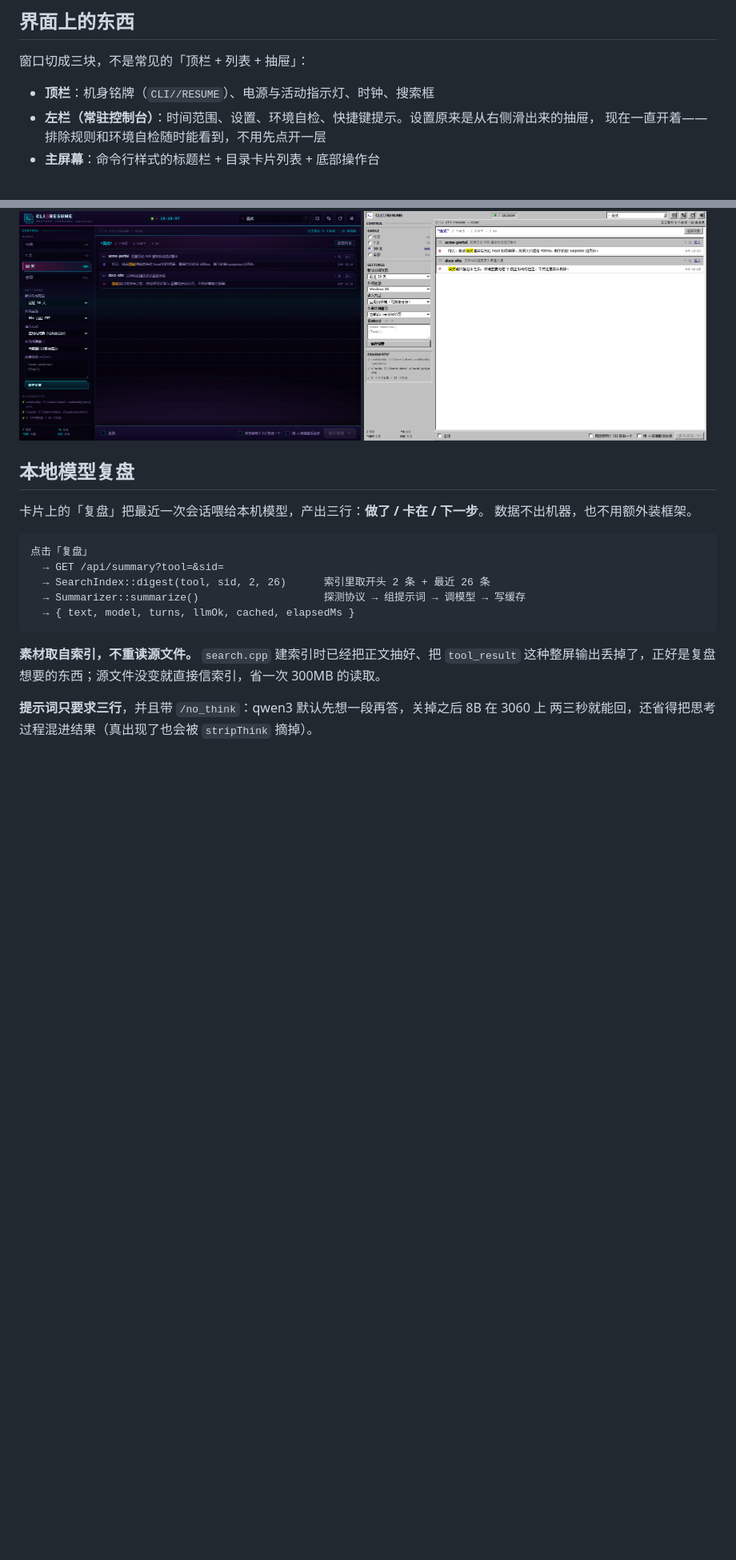
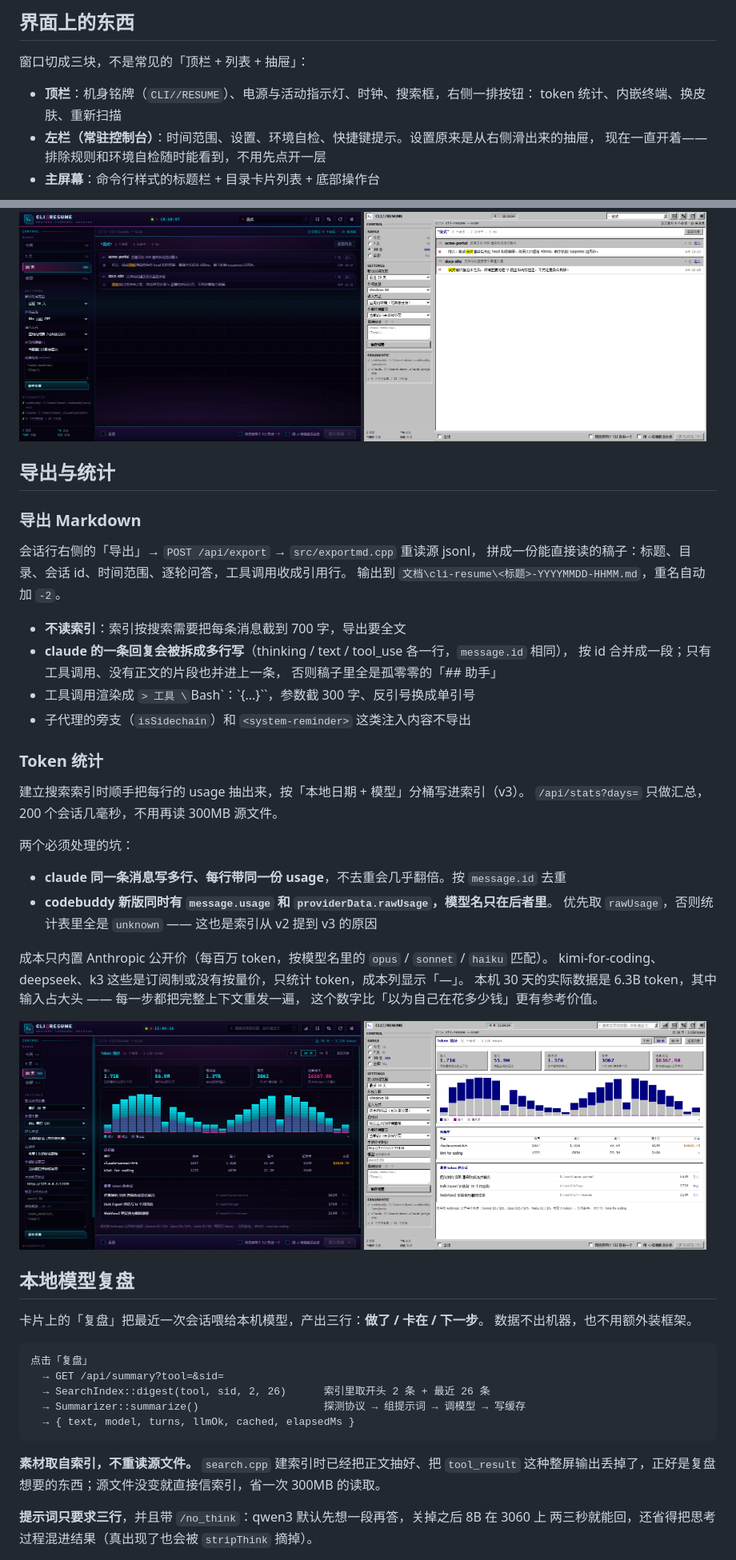
Before and after one commit to Wike-CHI/cli-resume, a Markdown page: desktop/README.md, 2 parts joined by grey strips. Shown at 80% size. Drawn GitHub-style; pictures changed too: desktop/docs/stats.png (added), desktop/docs/w98-stats.png (added); blank space fills up the shorter version.

```diff
--- a/desktop/README.md
+++ b/desktop/README.md
@@ -85,7 +85,8 @@ bin\cli-resume.exe --ui enter --shot a.png             展开并点进第一条
 
 窗口切成三块，不是常见的「顶栏 + 列表 + 抽屉」：
 
-- **顶栏**：机身铭牌（`CLI//RESUME`）、电源与活动指示灯、时钟、搜索框
+- **顶栏**：机身铭牌（`CLI//RESUME`）、电源与活动指示灯、时钟、搜索框，右侧一排按钮：
+  token 统计、内嵌终端、换皮肤、重新扫描
 - **左栏（常驻控制台）**：时间范围、设置、环境自检、快捷键提示。设置原来是从右侧滑出来的抽屉，
   现在一直开着——排除规则和环境自检随时能看到，不用先点开一层
 - **主屏幕**：命令行样式的标题栏 + 目录卡片列表 + 底部操作台
@@ -222,6 +224,40 @@ WebView2 一路重试到 60 秒超时才放弃，页面一片空白。换成 `li
 <img src="docs/search.png" width="49%" alt="霓虹：全文搜索结果">
 <img src="docs/w98-search.png" width="49%" alt="98：全文搜索结果">
 
+## 导出与统计
+
+### 导出 Markdown
+
+会话行右侧的「导出」→ `POST /api/export` → `src/exportmd.cpp` 重读源 jsonl，
+拼成一份能直接读的稿子：标题、目录、会话 id、时间范围、逐轮问答，工具调用收成引用行。
+输出到 `文档\cli-resume\<标题>-YYYYMMDD-HHMM.md`，重名自动加 `-2`。
+
+- **不读索引**：索引按搜索需要把每条消息截到 700 字，导出要全文
+- **claude 的一条回复会被拆成多行写**（thinking / text / tool_use 各一行，`message.id` 相同），
+  按 id 合并成一段；只有工具调用、没有正文的片段也并进上一条，
+  否则稿子里全是孤零零的「## 助手」
+- 工具调用渲染成 `> 工具 \`Bash\`：\`{...}\``，参数截 300 字、反引号换成单引号
+- 子代理的旁支（`isSidechain`）和 `<system-reminder>` 这类注入内容不导出
+
+### Token 统计
+
+建立搜索索引时顺手把每行的 usage 抽出来，按「本地日期 + 模型」分桶写进索引（v3）。
+`/api/stats?days=` 只做汇总，200 个会话几毫秒，不用再读 300MB 源文件。
+
+两个必须处理的坑：
+
+- **claude 同一条消息写多行、每行带同一份 usage**，不去重会几乎翻倍。按 `message.id` 去重
+- **codebuddy 新版同时有 `message.usage` 和 `providerData.rawUsage`，模型名只在后者里**。
+  优先取 `rawUsage`，否则统计表里全是 `unknown` —— 这也是索引从 v2 提到 v3 的原因
+
+成本只内置 Anthropic 公开价（每百万 token，按模型名里的 `opus` / `sonnet` / `haiku` 匹配）。
+kimi-for-coding、deepseek、k3 这些是订阅制或没有按量价，只统计 token，成本列显示「—」。
+本机 30 天的实际数据是 6.3B token，其中输入占大头 —— 每一步都把完整上下文重发一遍，
+这个数字比「以为自己在花多少钱」更有参考价值。
+
+<img src="docs/stats.png" width="49%" alt="霓虹：token 统计">
+<img src="docs/w98-stats.png" width="49%" alt="98：token 统计">
+
 ## 本地模型复盘
 
 卡片上的「复盘」把最近一次会话喂给本机模型，产出三行：**做了 / 卡在 / 下一步**。
```
Also changed, not shown: other parts of desktop/README.md (+1 -0 lines), README.md (+15 -0 lines), 14 other files.
